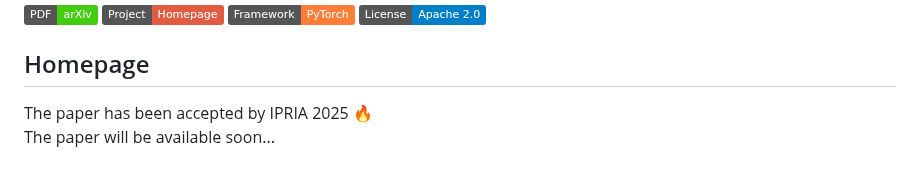
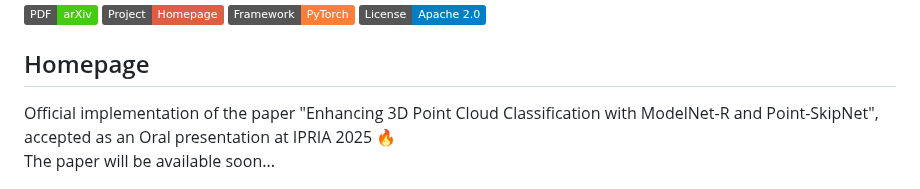
Before and after one commit to m-saeid/ModeNetR_PointSkipNet, a Markdown page: README.md, the part around the change. Rendered like a GitHub page; badges without logos.

```diff
--- a/README.md
+++ b/README.md
@@ -13,7 +13,7 @@
 
 ## Homepage
 <!-- For more information about the project, please refer to our [project homepage](). -->
-The paper has been accepted by IPRIA 2025 🔥
+Official implementation of the paper "Enhancing 3D Point Cloud Classification with ModelNet-R and Point-SkipNet", accepted as an Oral presentation at IPRIA 2025 🔥
 <br />The paper will be available soon...
 
 ![image info](https://github.com/m-saeid/ModeNetR_PointSkipNet/blob/main/ModelNetR_PointSkipNet.jpg)
```
